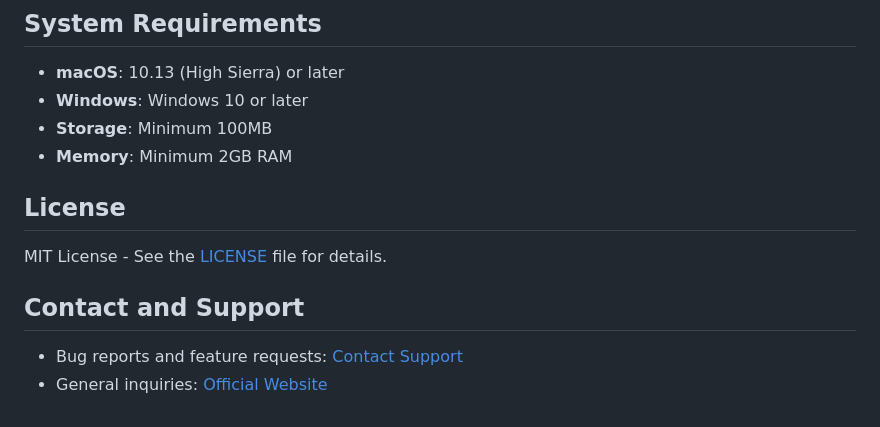
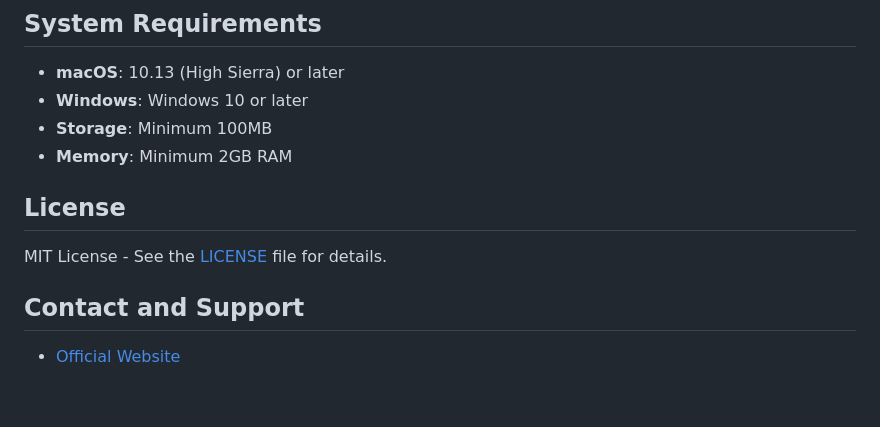
Before and after one commit to opspresso/toast, a Markdown page: README.md, the part around the change. Rendered like a GitHub page.

```diff
--- a/README.md
+++ b/README.md
@@ -126,12 +126,10 @@ Users can create an account and manage their subscription at [https://app.toast.
 - **Storage**: Minimum 100MB
 - **Memory**: Minimum 2GB RAM
 
-
 ## License
 
 MIT License - See the [LICENSE](LICENSE) file for details.
 
 ## Contact and Support
 
-- Bug reports and feature requests: [Contact Support](https://app.toast.sh/contact)
-- General inquiries: [Official Website](https://app.toast.sh/contact)
+- [Official Website](https://app.toast.sh/)
```
